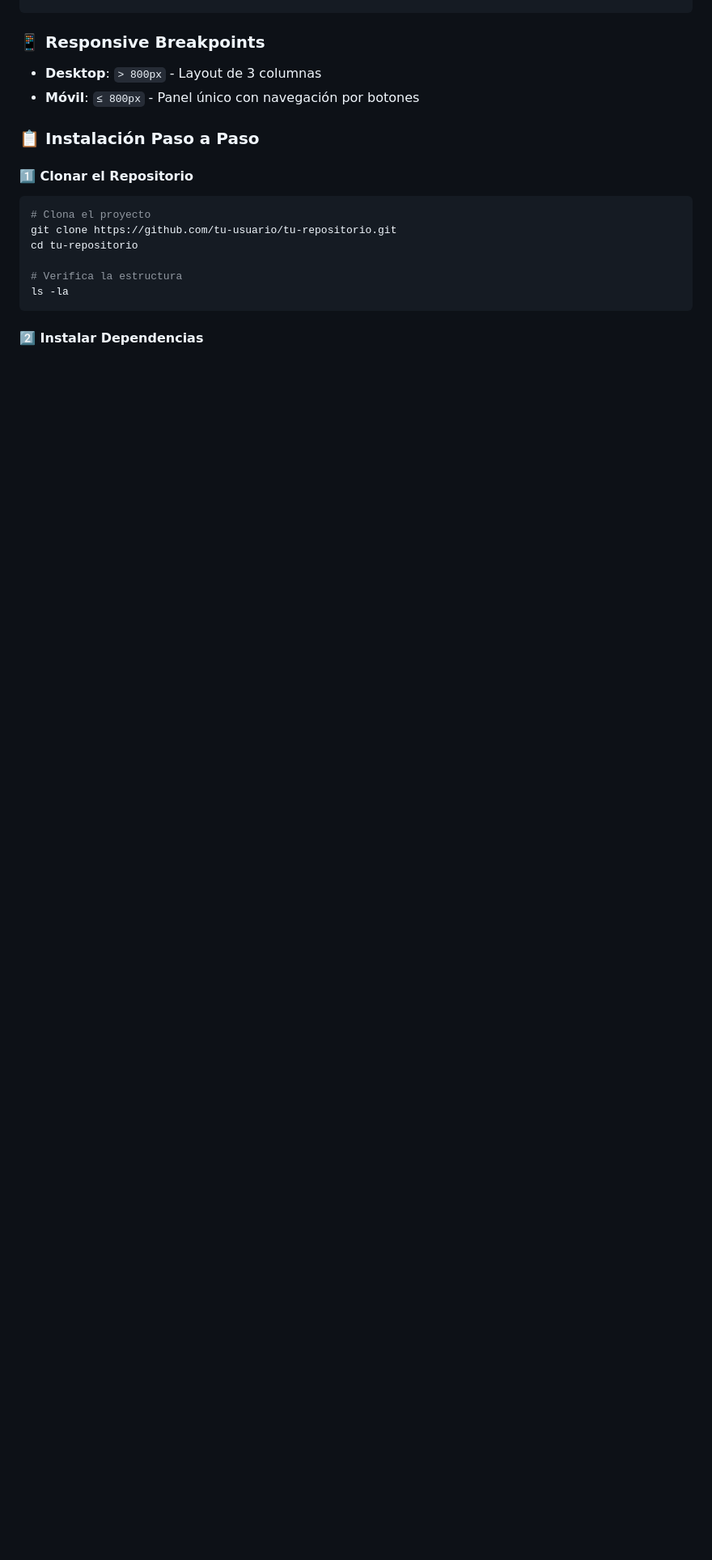
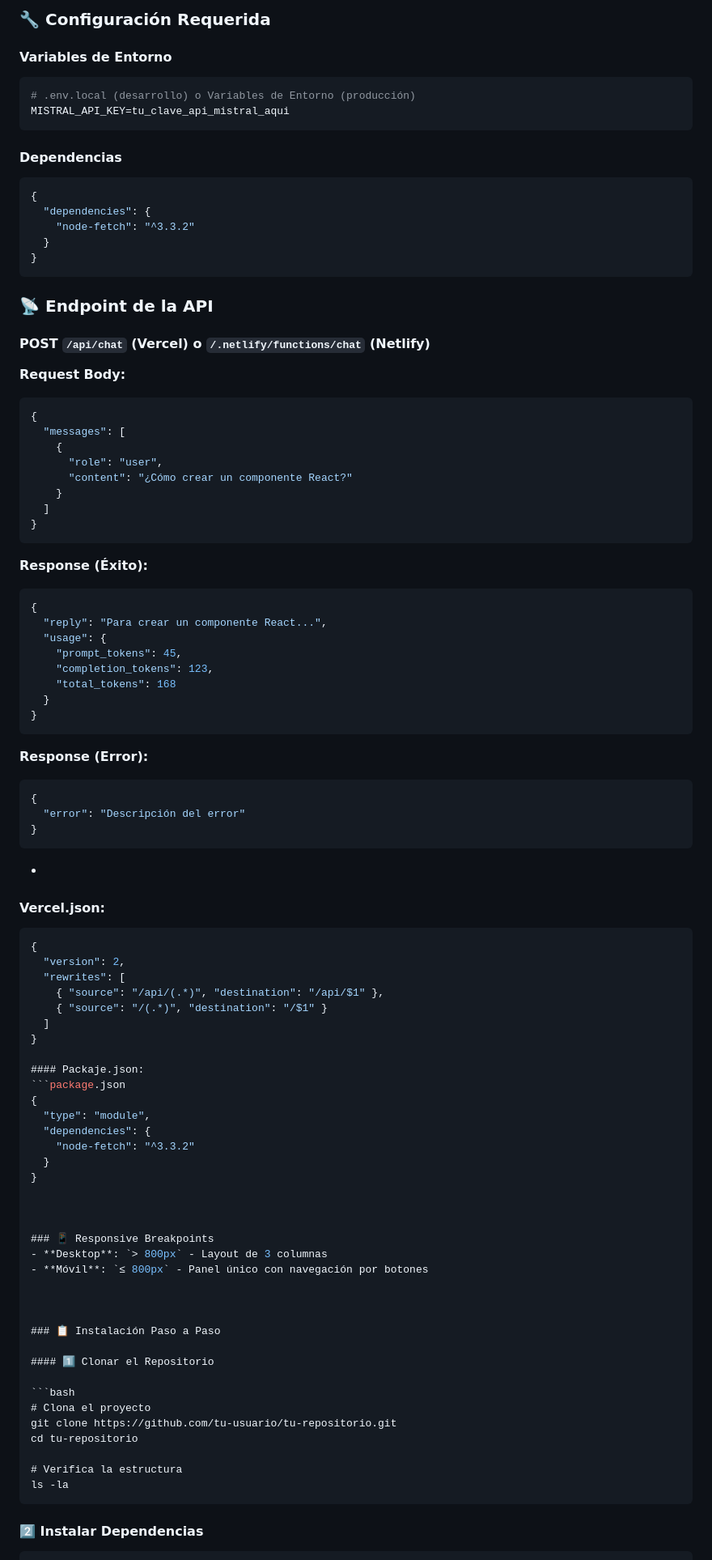
Before and after one commit to JUANCITOPENA/USANDO_API_DE_MISTRAL, a Markdown page: README.md, the part around one of its changes. Shown at 81% size. Drawn GitHub-style; blank space fills up the shorter version.

````diff
--- a/README.md
+++ b/README.md
@@ -596,3 +670,78 @@ pre[class*="language-"]:hover .copy-btn {
+### 🔧 Configuración Requerida
+
+#### Variables de Entorno
+```bash
+# .env.local (desarrollo) o Variables de Entorno (producción)
+MISTRAL_API_KEY=tu_clave_api_mistral_aqui
+```
+
+#### Dependencias
+```json
+{
+  "dependencies": {
+    "node-fetch": "^3.3.2"
+  }
+}
+```
+
+### 📡 Endpoint de la API
+
+#### **POST** `/api/chat` (Vercel) o `/.netlify/functions/chat` (Netlify)
+
+**Request Body:**
+```json
+{
+  "messages": [
+    {
+      "role": "user",
+      "content": "¿Cómo crear un componente React?"
+    }
+  ]
+}
+```
+
+**Response (Éxito):**
+```json
+{
+  "reply": "Para crear un componente React...",
+  "usage": {
+    "prompt_tokens": 45,
+    "completion_tokens": 123,
+    "total_tokens": 168
+  }
+}
+```
+
+**Response (Error):**
+```json
+{
+  "error": "Descripción del error"
+}
+```
+
+-
+#### Vercel.json:
+
+```json
+{
+  "version": 2,
+  "rewrites": [
+    { "source": "/api/(.*)", "destination": "/api/$1" },
+    { "source": "/(.*)", "destination": "/$1" }
+  ]
+}
+
+#### Packaje.json:
+```package.json
+{
+  "type": "module",
+  "dependencies": {
+    "node-fetch": "^3.3.2"
+  }
+}
+
+
+
 ### 📱 Responsive Breakpoints
 - **Desktop**: `> 800px` - Layout de 3 columnas
 - **Móvil**: `≤ 800px` - Panel único con navegación por botones
````
Also changed, not shown: other parts of README.md (+74 -0 lines).
